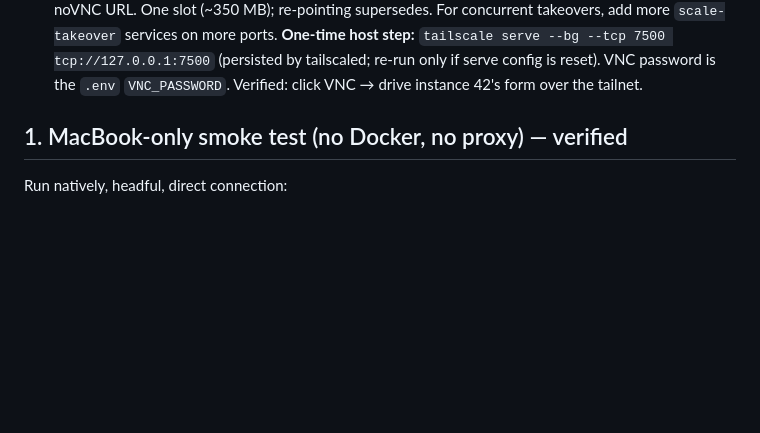
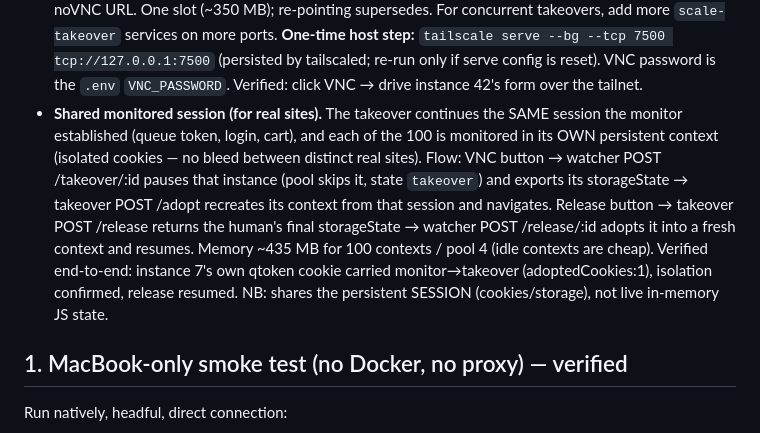
Before and after one commit to trumantrue/shop-embed-form, a Markdown page: NOTES.md, the part around the change. GitHub-like rendering; blank space fills up the shorter version.

Commit message:
NOTES: document shared-session takeover (per-instance contexts + handoff)
Co-Authored-By: Claude Opus 5 (1M context) <noreply@anthropic.com>
Claude-Session: https://claude.ai/code/session_01AiYcXgyYiniMkJJmzmDMRS

```diff
--- a/NOTES.md
+++ b/NOTES.md
@@ -112,6 +112,19 @@ reusing the fleet images, runs ALONGSIDE the headful fleet:
   (persisted by tailscaled; re-run only if serve config is reset). VNC password
   is the `.env` `VNC_PASSWORD`. Verified: click VNC → drive instance 42's form
   over the tailnet.
+- **Shared monitored session (for real sites).** The takeover continues the
+  SAME session the monitor established (queue token, login, cart), and each of
+  the 100 is monitored in its OWN persistent context (isolated cookies — no
+  bleed between distinct real sites). Flow: VNC button → watcher POST
+  /takeover/:id pauses that instance (pool skips it, state `takeover`) and
+  exports its storageState → takeover POST /adopt recreates its context from
+  that session and navigates. Release button → takeover POST /release returns
+  the human's final storageState → watcher POST /release/:id adopts it into a
+  fresh context and resumes. Memory ~435 MB for 100 contexts / pool 4 (idle
+  contexts are cheap). Verified end-to-end: instance 7's own qtoken cookie
+  carried monitor→takeover (adoptedCookies:1), isolation confirmed, release
+  resumed. NB: shares the persistent SESSION (cookies/storage), not live
+  in-memory JS state.
 
 ## 1. MacBook-only smoke test (no Docker, no proxy) — verified
 
```
